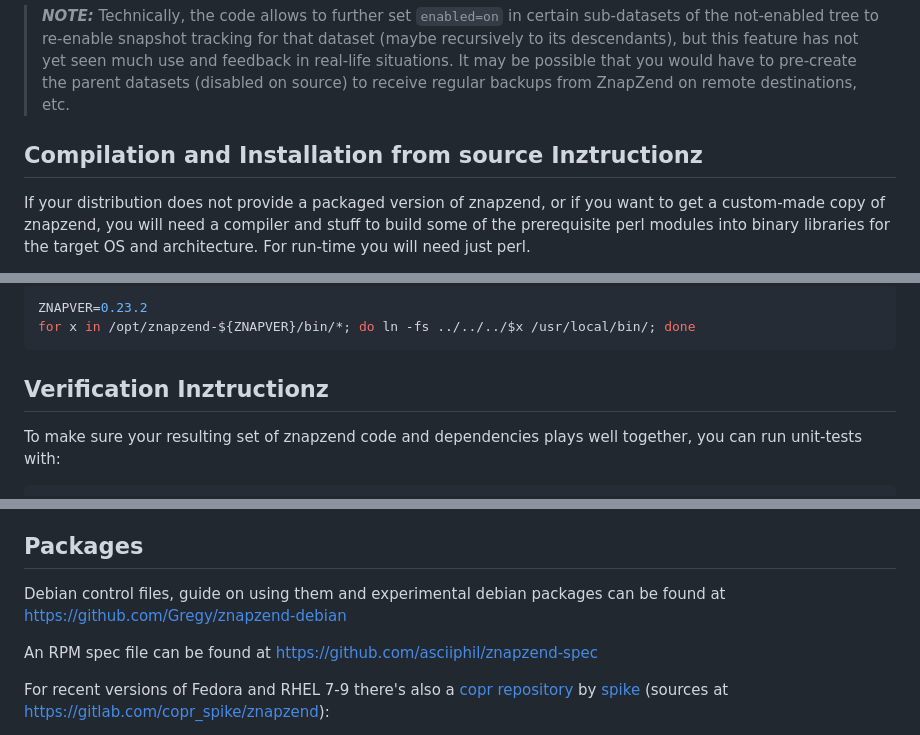
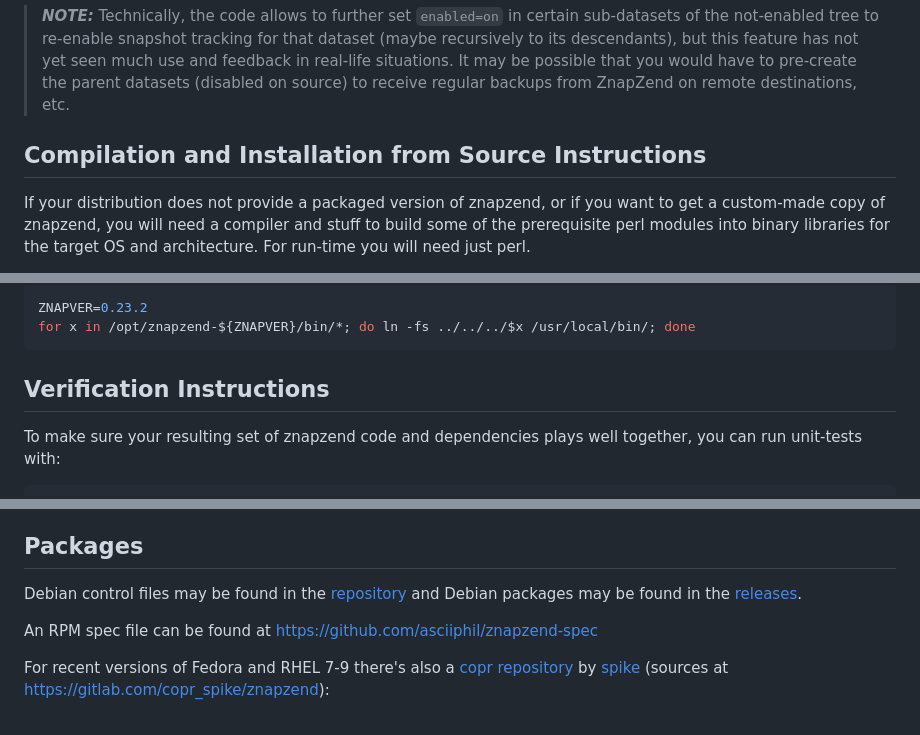
Before and after one commit to oetiker/znapzend, a Markdown page: README.md, 3 parts joined by grey strips. GitHub-like rendering.

Commit message:
Update README.md for spelling and Debian packages.
fixes Gregy/znapzend-debian#23 .

````diff
--- a/README.md
+++ b/README.md
@@ -72,7 +72,7 @@ discardable bulk data like build roots or caches in the worker account's home.
 > on source) to receive regular backups from ZnapZend on remote destinations,
 > etc.
 
-Compilation and Installation from source Inztructionz
+Compilation and Installation from Source Instructions
 -----------------------------------------------------
 
 If your distribution does not provide a packaged version of znapzend, or if
@@ -163,7 +163,7 @@ ZNAPVER=0.23.2
 for x in /opt/znapzend-${ZNAPVER}/bin/*; do ln -fs ../../../$x /usr/local/bin/; done
 ```
 
-Verification Inztructionz
+Verification Instructions
 -------------------------
 
 To make sure your resulting set of znapzend code and dependencies plays well
@@ -186,8 +186,10 @@ or
 Packages
 --------
 
-Debian control files, guide on using them and experimental debian packages
-can be found at https://github.com/Gregy/znapzend-debian
+Debian control files may be found in the
+[repository](https://github.com/oetiker/znapzend/tree/master/debian)
+and Debian packages may be found in the
+[releases](https://github.com/oetiker/znapzend/releases).
 
 An RPM spec file can be found at https://github.com/asciiphil/znapzend-spec
 
````
